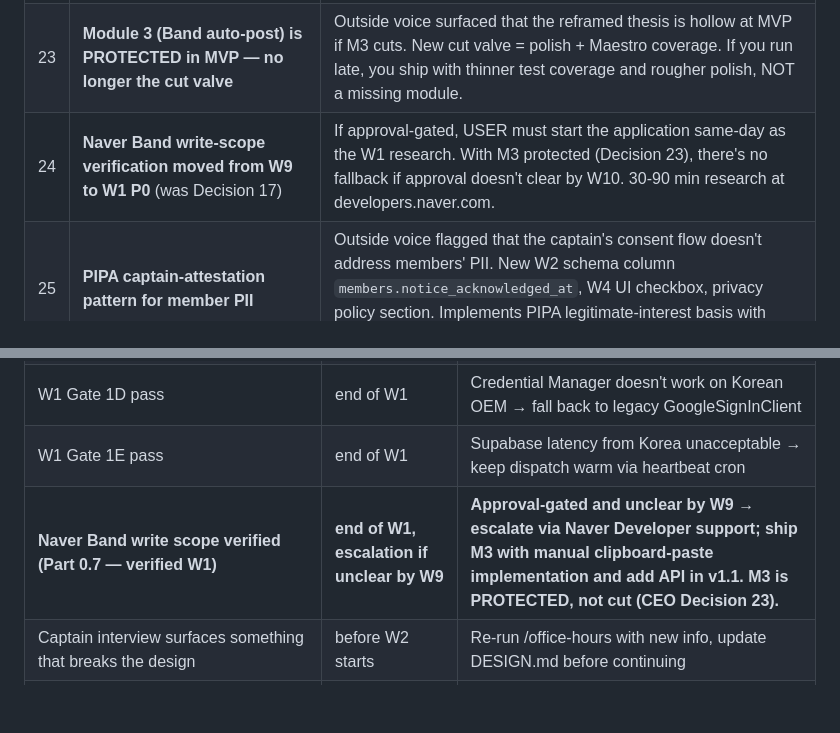
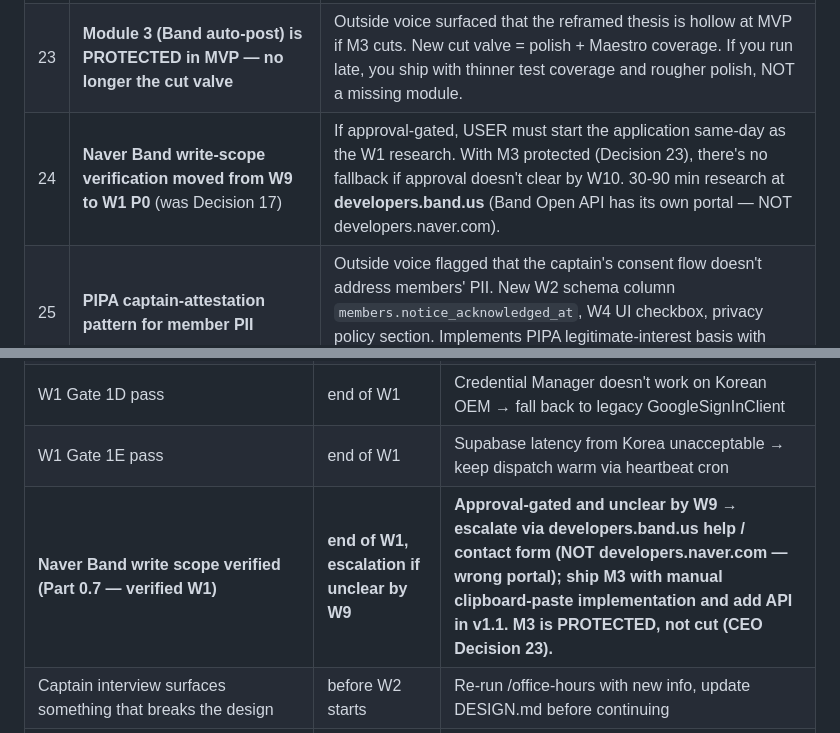
Before and after one commit to hykhyk189/Libero, a Markdown page: BUILD.md, 2 parts joined by grey strips. Rendered like a GitHub page; blank space fills up the shorter version.

```diff
--- a/BUILD.md
+++ b/BUILD.md
@@ -48,7 +48,7 @@ This file was further revised after a `/plan-ceo-review` pass + outside voice re
 |---|---|---|
 | 22 | **Reframed killer-feature thesis: "operations layer for amateur club captains," NOT "shared source of truth between two equal managers"** | Multi-manager scaffolding is only load-bearing for Module 2. Module 1 and Module 3 work fine single-user. The reframe narrows the headline; multi-manager is now a *capability*, not the *thesis*. CV story: M1 leads on demo, M2 is the depth play (Excel-over-OCR product judgment), M3 is the breadth play. |
 | 23 | **Module 3 (Band auto-post) is PROTECTED in MVP — no longer the cut valve** | Outside voice surfaced that the reframed thesis is hollow at MVP if M3 cuts. New cut valve = polish + Maestro coverage. If you run late, you ship with thinner test coverage and rougher polish, NOT a missing module. |
-| 24 | **Naver Band write-scope verification moved from W9 to W1 P0** (was Decision 17) | If approval-gated, USER must start the application same-day as the W1 research. With M3 protected (Decision 23), there's no fallback if approval doesn't clear by W10. 30-90 min research at developers.naver.com. |
+| 24 | **Naver Band write-scope verification moved from W9 to W1 P0** (was Decision 17) | If approval-gated, USER must start the application same-day as the W1 research. With M3 protected (Decision 23), there's no fallback if approval doesn't clear by W10. 30-90 min research at **developers.band.us** (Band Open API has its own portal — NOT developers.naver.com). |
 | 25 | **PIPA captain-attestation pattern for member PII** | Outside voice flagged that the captain's consent flow doesn't address members' PII. New W2 schema column `members.notice_acknowledged_at`, W4 UI checkbox, privacy policy section. Implements PIPA legitimate-interest basis with notice. Real legal de-risking. |
 | 26 | **DESIGN.md updated to v3 to mirror BUILD.md** | DESIGN.md was stale relative to BUILD.md in 8 places (Hilt, Room, Cloudflare, App Links, domain, multi-manager thesis, reviewer concerns, cost table). User chose: BUILD.md is the source of truth on tech, DESIGN.md gets aligned. Done in CEO review outputs. |
 | 27 | **Sentry moved from W11 polish to W3 alongside Android scaffold** | W11 polish is the busiest week and Sentry frequently gets skipped under pressure. ~30 min to add SDK + 1-line init in W3 instead. Free tier covers MVP. |
@@ -1116,7 +1127,7 @@ Pin these to your wall.
 | W1 Gate 1C pass | end of W1 | FCM doesn't deliver on Samsung battery opt → mandatory in-app guide screen for 잠자지 않는 앱 |
 | W1 Gate 1D pass | end of W1 | Credential Manager doesn't work on Korean OEM → fall back to legacy GoogleSignInClient |
 | W1 Gate 1E pass | end of W1 | Supabase latency from Korea unacceptable → keep dispatch warm via heartbeat cron |
-| **Naver Band write scope verified (Part 0.7 — verified W1)** | **end of W1, escalation if unclear by W9** | **Approval-gated and unclear by W9 → escalate via Naver Developer support; ship M3 with manual clipboard-paste implementation and add API in v1.1. M3 is PROTECTED, not cut (CEO Decision 23).** |
+| **Naver Band write scope verified (Part 0.7 — verified W1)** | **end of W1, escalation if unclear by W9** | **Approval-gated and unclear by W9 → escalate via developers.band.us help / contact form (NOT developers.naver.com — wrong portal); ship M3 with manual clipboard-paste implementation and add API in v1.1. M3 is PROTECTED, not cut (CEO Decision 23).** |
 | Captain interview surfaces something that breaks the design | before W2 starts | Re-run /office-hours with new info, update DESIGN.md before continuing |
 | `time_from_post_to_notification` metric in production | first month after launch | Routinely >3h → revisit polling cadence trade-off (and the personal Daum account risk) |
 | 3-hour polling vs 30-min reconsideration | after first month of usage | If captains report "I'm getting these too late" → bump cadence to 30min, accept slight Daum stealth risk |
```
Also changed, not shown: other parts of BUILD.md (+20 -9 lines), PROGRESS.md (+2 -2 lines), notes/homework-results.md (added).
